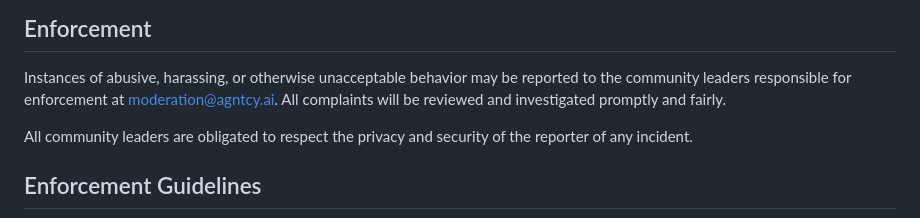
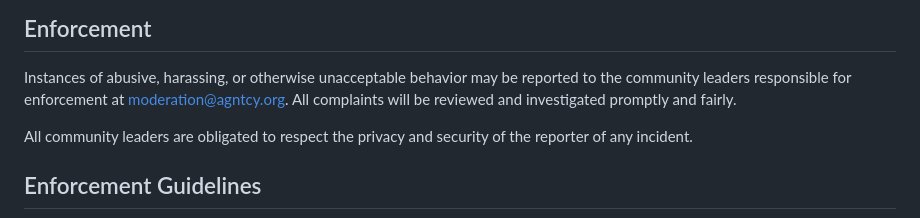
Before and after one commit to agntcy/acp-spec, a Markdown page: CODE_OF_CONDUCT.md, the part around the change. GitHub-like rendering.

Commit message:
fix(CODE_OF_CONDUCT.md): update email domain name

```diff
--- a/CODE_OF_CONDUCT.md
+++ b/CODE_OF_CONDUCT.md
@@ -60,7 +60,7 @@ representative at an online or offline event.
 
 Instances of abusive, harassing, or otherwise unacceptable behavior may be
 reported to the community leaders responsible for enforcement at
-[moderation@agntcy.ai](mailto:moderation@agtncy.ai). All complaints will be reviewed and investigated
+[moderation@agntcy.org](mailto:moderation@agtncy.org). All complaints will be reviewed and investigated
 promptly and fairly.
 
 All community leaders are obligated to respect the privacy and security of the
```
